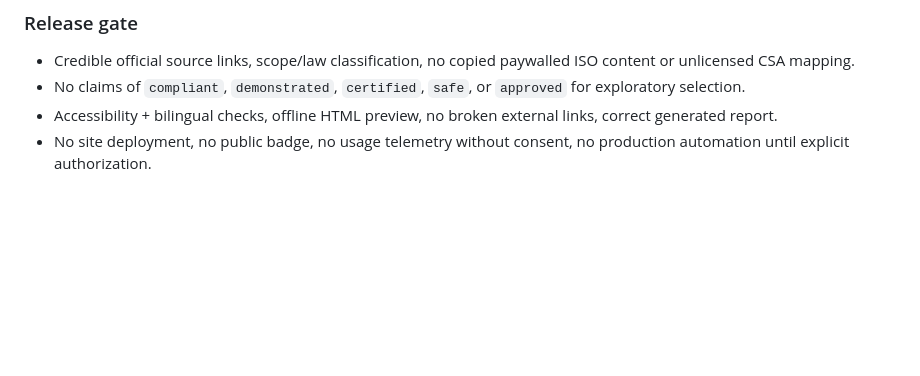
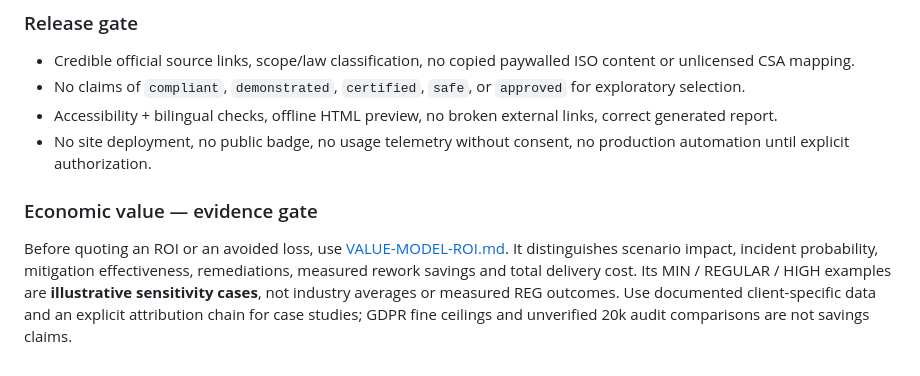
Before and after one commit to skiredj-prog/tenir-reg-demo, a Markdown page: discovery/LAUNCH-BRIEF.md, the part around the change. Rendered like a GitHub page; blank space fills up the shorter version.

Commit message:
docs(gtm): require attributable ROI evidence before marketing savings

```diff
--- a/discovery/LAUNCH-BRIEF.md
+++ b/discovery/LAUNCH-BRIEF.md
@@ -64,3 +64,7 @@ Optional client descriptions **must stay local to browser by default** until exp
 - No claims of `compliant`, `demonstrated`, `certified`, `safe`, or `approved` for exploratory selection.
 - Accessibility + bilingual checks, offline HTML preview, no broken external links, correct generated report.
 - No site deployment, no public badge, no usage telemetry without consent, no production automation until explicit authorization.
+
+### Economic value — evidence gate
+
+Before quoting an ROI or an avoided loss, use [VALUE-MODEL-ROI.md](VALUE-MODEL-ROI.md). It distinguishes scenario impact, incident probability, mitigation effectiveness, remediations, measured rework savings and total delivery cost. Its MIN / REGULAR / HIGH examples are **illustrative sensitivity cases**, not industry averages or measured REG outcomes. Use documented client-specific data and an explicit attribution chain for case studies; GDPR fine ceilings and unverified 20k audit comparisons are not savings claims.
```
